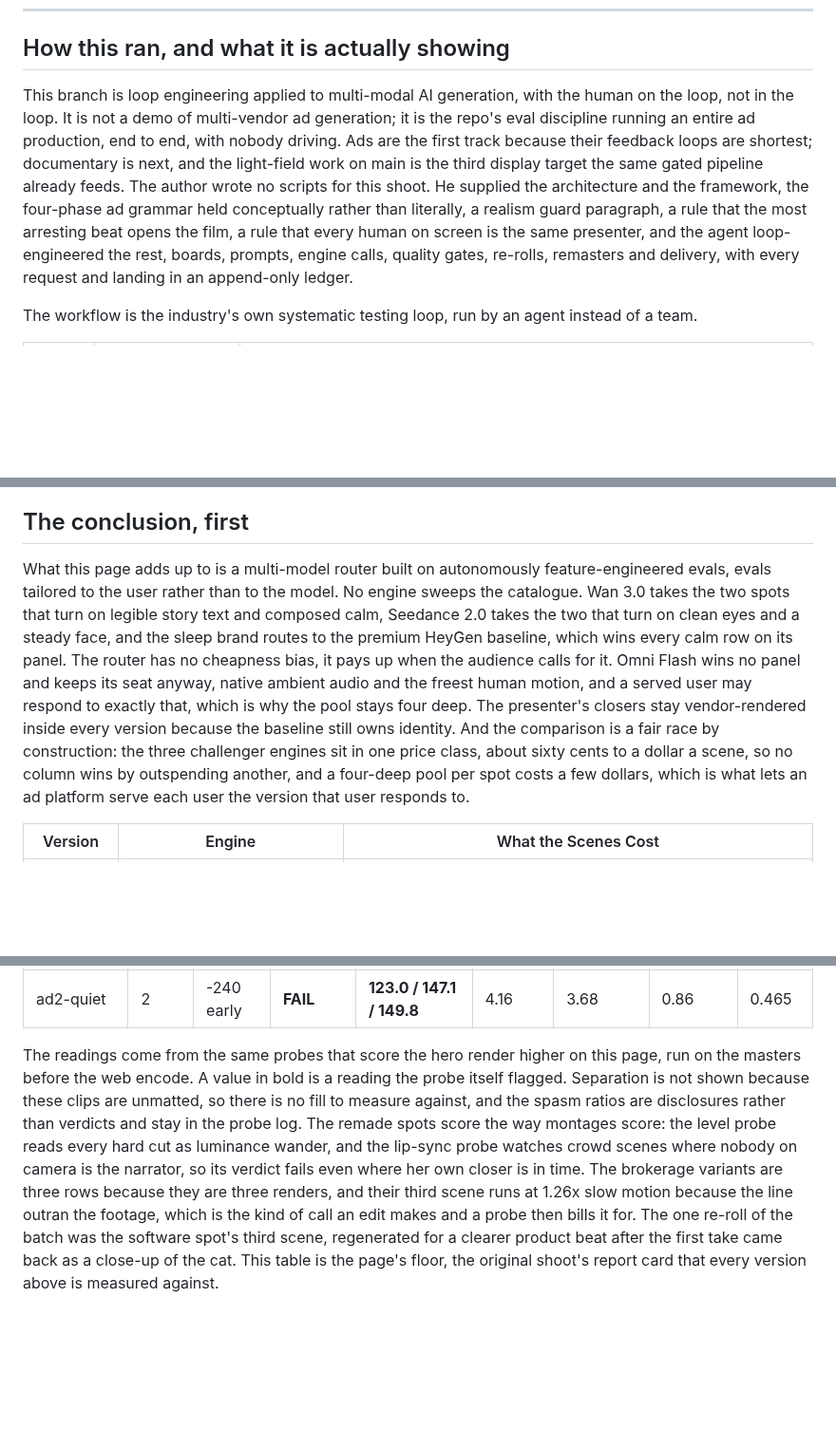
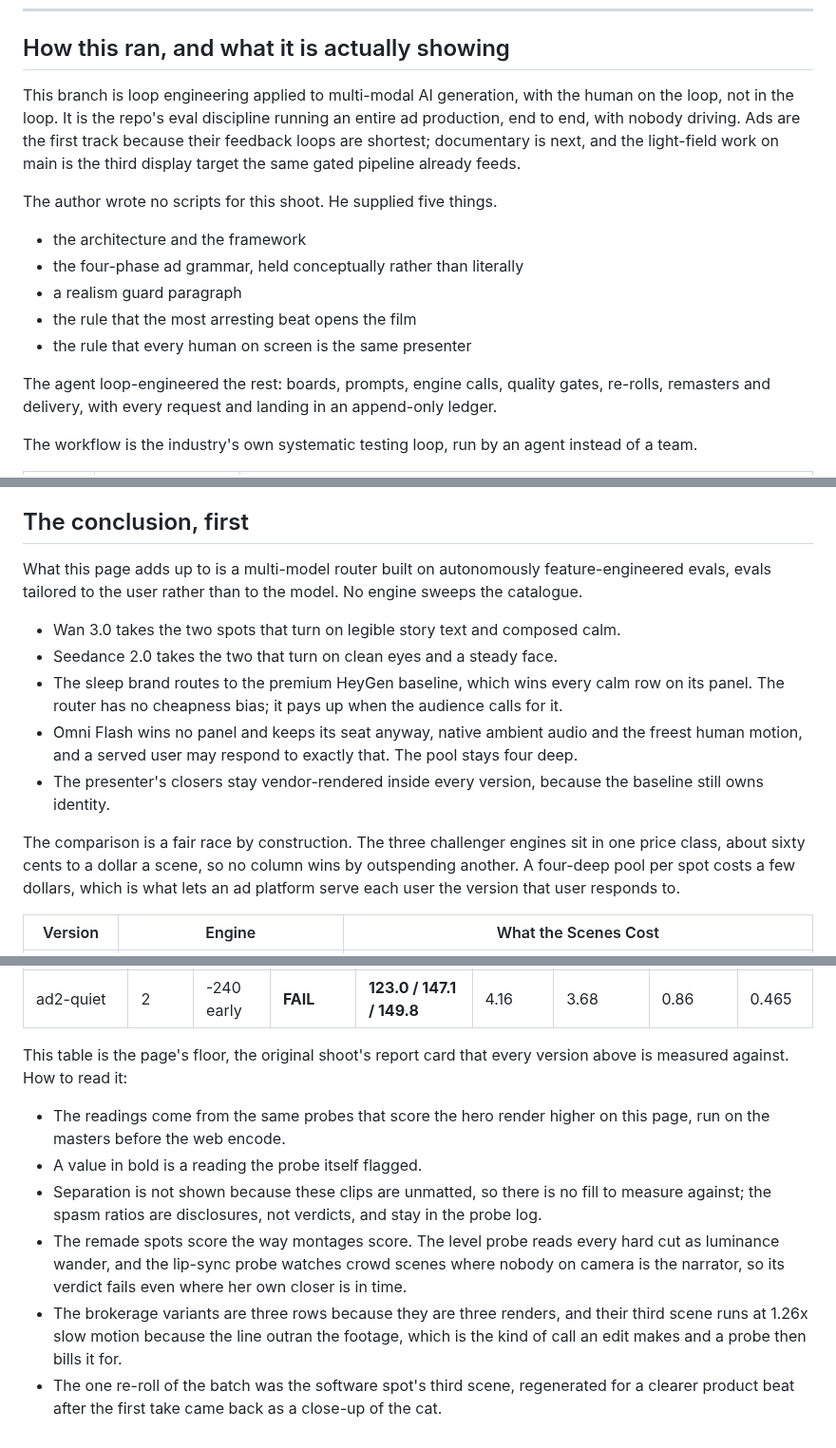
Before and after one commit to jameswniu/3d-filmmaking-ads-multimodal-evals, a Markdown page: README.md, 3 parts joined by grey strips. Shown at 95% size. Drawn GitHub-style; blank space fills up the shorter version.

Commit message:
Lead with the three-step map as watchable demo cards and bullet the dense blocks

```diff
--- a/README.md
+++ b/README.md
@@ -57,7 +67,17 @@ The hard part is not making the video. It is deciding, without a person in the r
 
 ## How this ran, and what it is actually showing
 
-This branch is loop engineering applied to multi-modal AI generation, with the human on the loop, not in the loop. It is not a demo of multi-vendor ad generation; it is the repo's eval discipline running an entire ad production, end to end, with nobody driving. Ads are the first track because their feedback loops are shortest; documentary is next, and the light-field work on main is the third display target the same gated pipeline already feeds. The author wrote no scripts for this shoot. He supplied the architecture and the framework, the four-phase ad grammar held conceptually rather than literally, a realism guard paragraph, a rule that the most arresting beat opens the film, a rule that every human on screen is the same presenter, and the agent loop-engineered the rest, boards, prompts, engine calls, quality gates, re-rolls, remasters and delivery, with every request and landing in an append-only ledger.
+This branch is loop engineering applied to multi-modal AI generation, with the human on the loop, not in the loop. It is the repo's eval discipline running an entire ad production, end to end, with nobody driving. Ads are the first track because their feedback loops are shortest; documentary is next, and the light-field work on main is the third display target the same gated pipeline already feeds.
+
+The author wrote no scripts for this shoot. He supplied five things.
+
+- the architecture and the framework
+- the four-phase ad grammar, held conceptually rather than literally
+- a realism guard paragraph
+- the rule that the most arresting beat opens the film
+- the rule that every human on screen is the same presenter
+
+The agent loop-engineered the rest: boards, prompts, engine calls, quality gates, re-rolls, remasters and delivery, with every request and landing in an append-only ledger.
 
 The workflow is the industry's own systematic testing loop, run by an agent instead of a team.
 
@@ -73,7 +93,15 @@ The measurements came from research, not taste. The offline gates on this page d
 
 ## The conclusion, first
 
-What this page adds up to is a multi-model router built on autonomously feature-engineered evals, evals tailored to the user rather than to the model. No engine sweeps the catalogue. Wan 3.0 takes the two spots that turn on legible story text and composed calm, Seedance 2.0 takes the two that turn on clean eyes and a steady face, and the sleep brand routes to the premium HeyGen baseline, which wins every calm row on its panel. The router has no cheapness bias, it pays up when the audience calls for it. Omni Flash wins no panel and keeps its seat anyway, native ambient audio and the freest human motion, and a served user may respond to exactly that, which is why the pool stays four deep. The presenter's closers stay vendor-rendered inside every version because the baseline still owns identity. And the comparison is a fair race by construction: the three challenger engines sit in one price class, about sixty cents to a dollar a scene, so no column wins by outspending another, and a four-deep pool per spot costs a few dollars, which is what lets an ad platform serve each user the version that user responds to.
+What this page adds up to is a multi-model router built on autonomously feature-engineered evals, evals tailored to the user rather than to the model. No engine sweeps the catalogue.
+
+- Wan 3.0 takes the two spots that turn on legible story text and composed calm.
+- Seedance 2.0 takes the two that turn on clean eyes and a steady face.
+- The sleep brand routes to the premium HeyGen baseline, which wins every calm row on its panel. The router has no cheapness bias; it pays up when the audience calls for it.
+- Omni Flash wins no panel and keeps its seat anyway, native ambient audio and the freest human motion, and a served user may respond to exactly that. The pool stays four deep.
+- The presenter's closers stay vendor-rendered inside every version, because the baseline still owns identity.
+
+The comparison is a fair race by construction. The three challenger engines sit in one price class, about sixty cents to a dollar a scene, so no column wins by outspending another. A four-deep pool per spot costs a few dollars, which is what lets an ad platform serve each user the version that user responds to.
 
 | Version | Engine | What the Scenes Cost |
 |---|---|---|
@@ -415,4 +439,11 @@ The pipeline and the evals that gate every render live on [main](https://github.
 | take-image | 2 | -240 early | **FAIL** | **8.5 / 4.4 / 17.0** | 4.32 | 5.49 | 4.26 | 0.238 |
 | ad2-quiet | 2 | -240 early | **FAIL** | **123.0 / 147.1 / 149.8** | 4.16 | 3.68 | 0.86 | 0.465 |
 
-The readings come from the same probes that score the hero render higher on this page, run on the masters before the web encode. A value in bold is a reading the probe itself flagged. Separation is not shown because these clips are unmatted, so there is no fill to measure against, and the spasm ratios are disclosures rather than verdicts and stay in the probe log. The remade spots score the way montages score: the level probe reads every hard cut as luminance wander, and the lip-sync probe watches crowd scenes where nobody on camera is the narrator, so its verdict fails even where her own closer is in time. The brokerage variants are three rows because they are three renders, and their third scene runs at 1.26x slow motion because the line outran the footage, which is the kind of call an edit makes and a probe then bills it for. The one re-roll of the batch was the software spot's third scene, regenerated for a clearer product beat after the first take came back as a close-up of the cat. This table is the page's floor, the original shoot's report card that every version above is measured against.
+This table is the page's floor, the original shoot's report card that every version above is measured against. How to read it:
+
+- The readings come from the same probes that score the hero render higher on this page, run on the masters before the web encode.
+- A value in bold is a reading the probe itself flagged.
+- Separation is not shown because these clips are unmatted, so there is no fill to measure against; the spasm ratios are disclosures, not verdicts, and stay in the probe log.
+- The remade spots score the way montages score. The level probe reads every hard cut as luminance wander, and the lip-sync probe watches crowd scenes where nobody on camera is the narrator, so its verdict fails even where her own closer is in time.
+- The brokerage variants are three rows because they are three renders, and their third scene runs at 1.26x slow motion because the line outran the footage, which is the kind of call an edit makes and a probe then bills it for.
+- The one re-roll of the batch was the software spot's third scene, regenerated for a clearer product beat after the first take came back as a close-up of the cat.
```
Also changed, not shown: other parts of README.md (+16 -10 lines).
